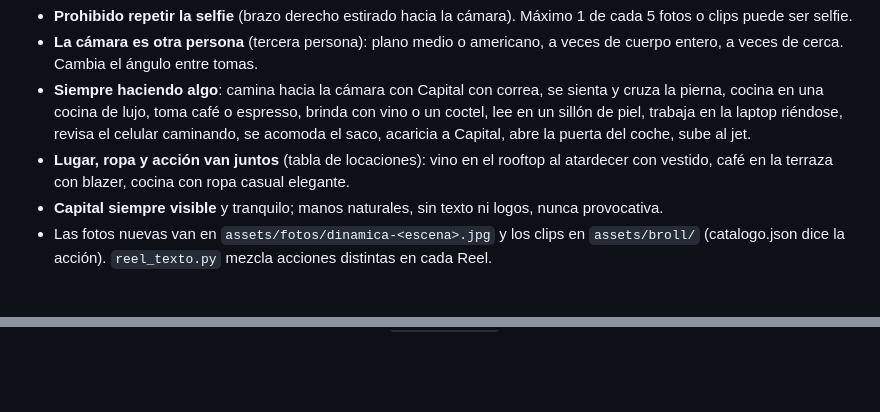
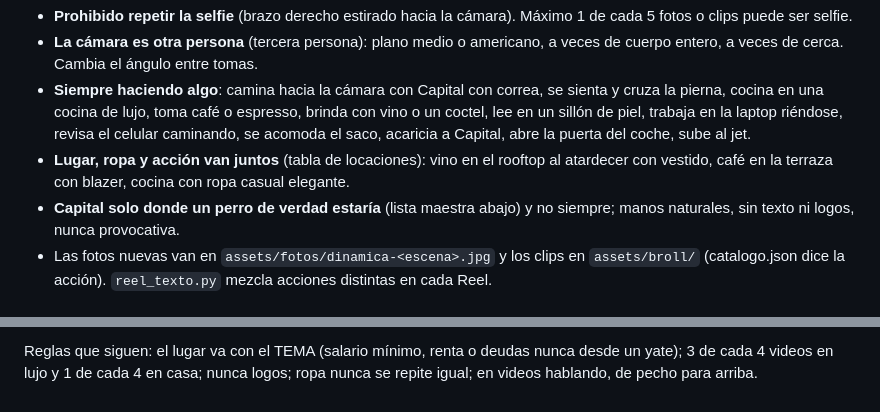
Before and after one commit to rodrigodelcastillo117-dotcom/AI-GIRL, a Markdown page: docs/DIRECCION_CREATIVA.md, 2 parts joined by grey strips. GitHub-like rendering; blank space fills up the shorter version.

```diff
--- a/docs/DIRECCION_CREATIVA.md
+++ b/docs/DIRECCION_CREATIVA.md
@@ -139,7 +139,7 @@ clave en dorado, en el tercio inferior sin tapar la cara. Sincronizados con la v
 - **La cámara es otra persona** (tercera persona): plano medio o americano, a veces de cuerpo entero, a veces de cerca. Cambia el ángulo entre tomas.
 - **Siempre haciendo algo**: camina hacia la cámara con Capital con correa, se sienta y cruza la pierna, cocina en una cocina de lujo, toma café o espresso, brinda con vino o un coctel, lee en un sillón de piel, trabaja en la laptop riéndose, revisa el celular caminando, se acomoda el saco, acaricia a Capital, abre la puerta del coche, sube al jet.
 - **Lugar, ropa y acción van juntos** (tabla de locaciones): vino en el rooftop al atardecer con vestido, café en la terraza con blazer, cocina con ropa casual elegante.
-- **Capital siempre visible** y tranquilo; manos naturales, sin texto ni logos, nunca provocativa.
+- **Capital solo donde un perro de verdad estaría** (lista maestra abajo) y no siempre; manos naturales, sin texto ni logos, nunca provocativa.
 - Las fotos nuevas van en `assets/fotos/dinamica-<escena>.jpg` y los clips en `assets/broll/` (catalogo.json dice la acción). `reel_texto.py` mezcla acciones distintas en cada Reel.
 
 ## Capital con criterio y todo realista (Rodrigo, 12-nov-2026: "¿por qué tu perro estaría en un yate? ¿en la montaña? ¿en el estadio?… siempre lo acaricia de la misma forma… siempre realista los fondos, ropa, todo… ten criterio")
@@ -185,0 +231,2 @@ Rodrigo: "haz más escenas con movimiento real, no importa el gasto de Replicate
+Reglas que siguen: el lugar va con el TEMA (salario mínimo, renta o deudas nunca desde un yate); 3 de cada 4 videos
+en lujo y 1 de cada 4 en casa; nunca logos; ropa nunca se repite igual; en videos hablando, de pecho para arriba.
```
Also changed, not shown: other parts of docs/DIRECCION_CREATIVA.md (+45 -0 lines).
